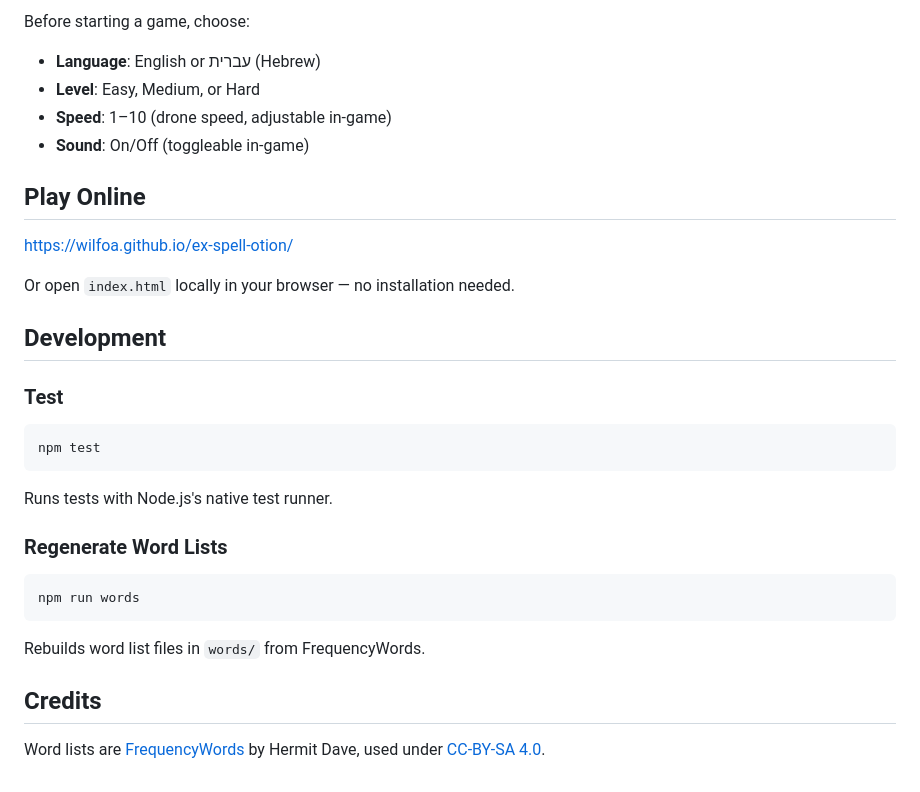
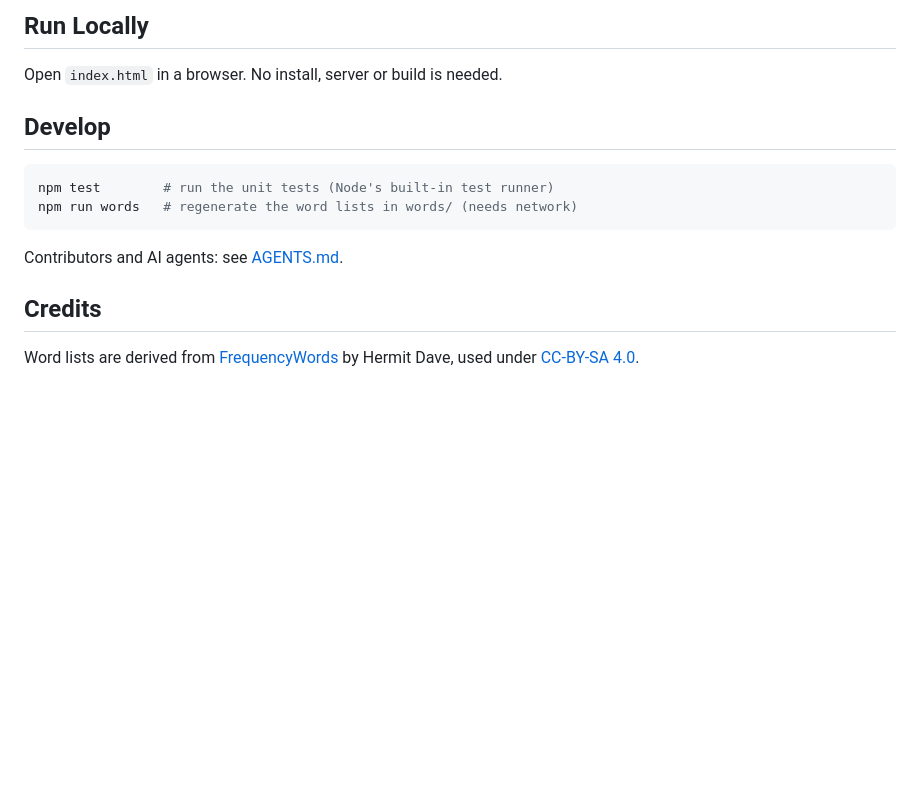
Before and after one commit to wilfoa/ex-spell-otion, a Markdown page: README.md, the part around one of its changes. Rendered like a GitHub page; blank space fills up the shorter version.

````diff
--- a/README.md
+++ b/README.md
@@ -37,34 +46,17 @@ The game never tells you which word to spell — you build it yourself.
 
-Before starting a game, choose:
-- **Language**: English or עברית (Hebrew)
-- **Level**: Easy, Medium, or Hard
-- **Speed**: 1–10 (drone speed, adjustable in-game)
-- **Sound**: On/Off (toggleable in-game)
+## Run Locally
 
-## Play Online
+Open `index.html` in a browser. No install, server or build is needed.
 
-https://wilfoa.github.io/ex-spell-otion/
-
-Or open `index.html` locally in your browser — no installation needed.
-
-## Development
-
-### Test
+## Develop
 
 ```bash
-npm test
+npm test        # run the unit tests (Node's built-in test runner)
+npm run words   # regenerate the word lists in words/ (needs network)
 ```
 
-Runs tests with Node.js's native test runner.
-
-### Regenerate Word Lists
-
-```bash
-npm run words
-```
-
-Rebuilds word list files in `words/` from FrequencyWords.
+Contributors and AI agents: see [AGENTS.md](AGENTS.md).
 
 ## Credits
 
-Word lists are [FrequencyWords](https://github.com/hermitdave/FrequencyWords) by Hermit Dave, used under [CC-BY-SA 4.0](https://creativecommons.org/licenses/by-sa/4.0/).
+Word lists are derived from [FrequencyWords](https://github.com/hermitdave/FrequencyWords) by Hermit Dave, used under [CC-BY-SA 4.0](https://creativecommons.org/licenses/by-sa/4.0/).
````
Also changed, not shown: other parts of README.md (+27 -18 lines), AGENTS.md (added, +98 -0 lines), docs/screenshot.png, 17 other files.
